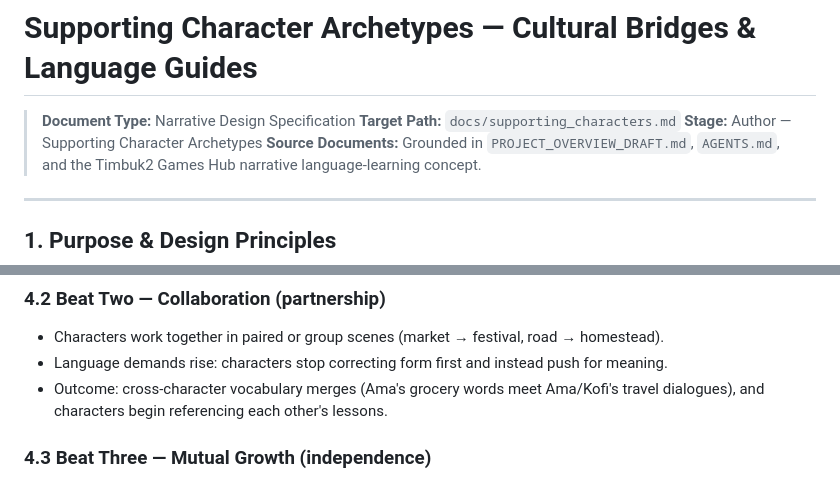
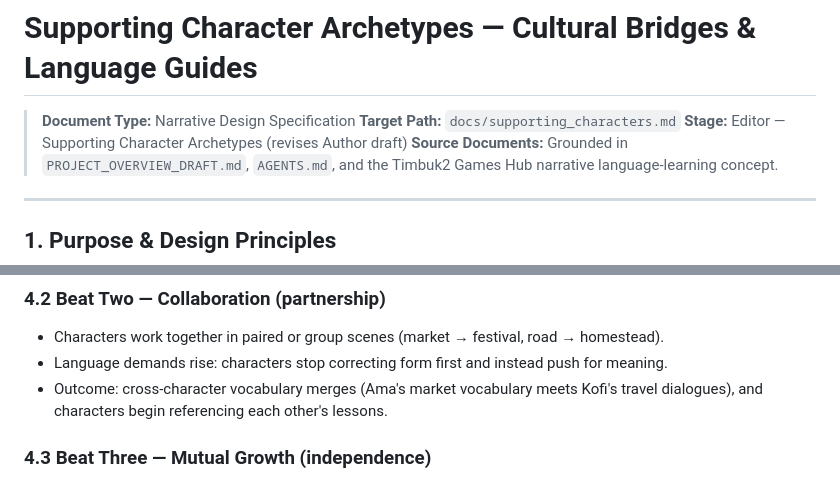
Before and after one commit to aglass1906/agent-os-sandbox, a Markdown page: docs/supporting_characters.md, 2 parts joined by grey strips. Rendered like a GitHub page.

Commit message:
AgentOS: Editor pass on supporting character archetypes design doc

```diff
--- a/docs/supporting_characters.md
+++ b/docs/supporting_characters.md
@@ -2,7 +2,7 @@
 
 > **Document Type:** Narrative Design Specification
 > **Target Path:** `docs/supporting_characters.md`
-> **Stage:** Author — Supporting Character Archetypes
+> **Stage:** Editor — Supporting Character Archetypes (revises Author draft)
 > **Source Documents:** Grounded in `PROJECT_OVERVIEW_DRAFT.md`, `AGENTS.md`, and the Timbuk2 Games Hub narrative language-learning concept.
 
 ---
@@ -79,7 +79,7 @@ Relationships evolve through three natural beats. Evolution is **cumulative**: e
 ### 4.2 Beat Two — Collaboration (partnership)
 - Characters work together in paired or group scenes (market → festival, road → homestead).
 - Language demands rise: characters stop correcting form first and instead push for meaning.
-- Outcome: cross-character vocabulary merges (Ama's grocery words meet Ama/Kofi's travel dialogues), and characters begin referencing each other's lessons.
+- Outcome: cross-character vocabulary merges (Ama's market vocabulary meets Kofi's travel dialogues), and characters begin referencing each other's lessons.
 
 ### 4.3 Beat Three — Mutual Growth (independence)
 - The protagonist can now lead a scene; supporting characters ask *them* for help.
```
